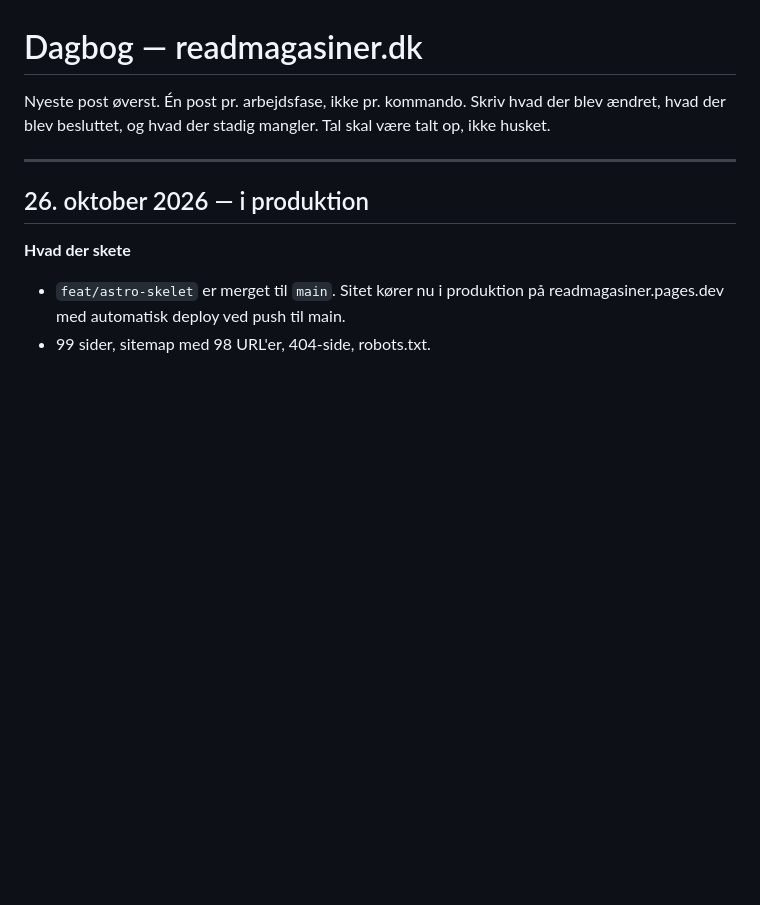
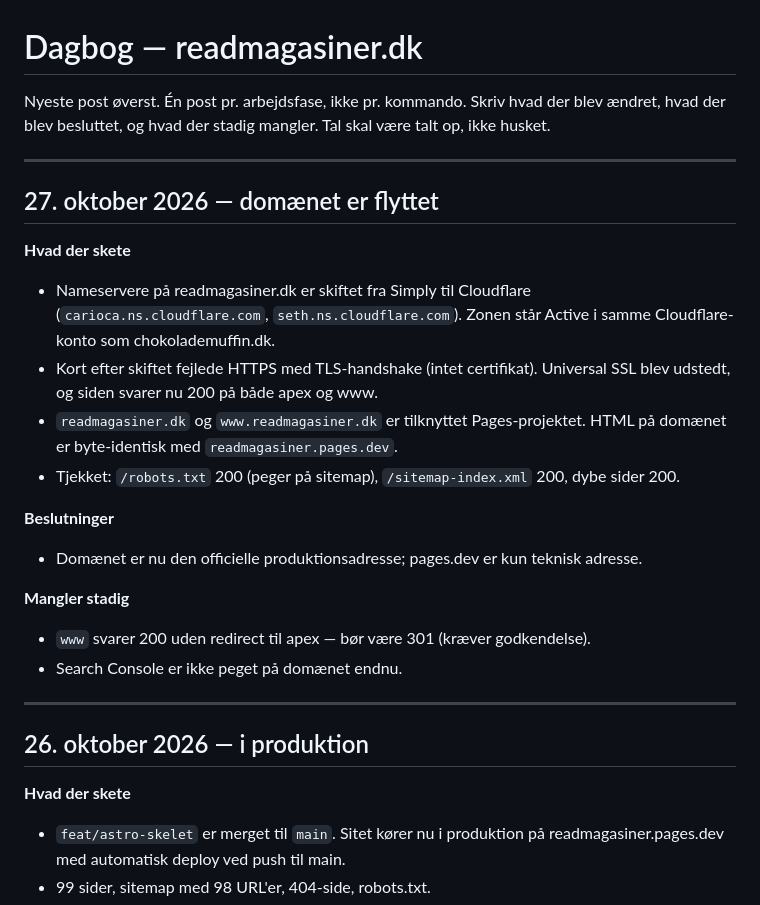
Before and after one commit to hooah-web/readmagasiner, a Markdown page: docs/DAGBOG.md, the part around the change. Drawn GitHub-style; blank space fills up the shorter version.

Commit message:
docs: DNS flyttet til Cloudflare — domænet er produktion

```diff
--- a/docs/DAGBOG.md
+++ b/docs/DAGBOG.md
@@ -3,6 +3,27 @@
 Nyeste post øverst. Én post pr. arbejdsfase, ikke pr. kommando.
 Skriv hvad der blev ændret, hvad der blev besluttet, og hvad der stadig mangler.
 Tal skal være talt op, ikke husket.
+
+---
+
+## 27. oktober 2026 — domænet er flyttet
+
+**Hvad der skete**
+- Nameservere på readmagasiner.dk er skiftet fra Simply til Cloudflare
+  (`carioca.ns.cloudflare.com`, `seth.ns.cloudflare.com`). Zonen står Active i samme
+  Cloudflare-konto som chokolademuffin.dk.
+- Kort efter skiftet fejlede HTTPS med TLS-handshake (intet certifikat). Universal SSL
+  blev udstedt, og siden svarer nu 200 på både apex og www.
+- `readmagasiner.dk` og `www.readmagasiner.dk` er tilknyttet Pages-projektet. HTML på
+  domænet er byte-identisk med `readmagasiner.pages.dev`.
+- Tjekket: `/robots.txt` 200 (peger på sitemap), `/sitemap-index.xml` 200, dybe sider 200.
+
+**Beslutninger**
+- Domænet er nu den officielle produktionsadresse; pages.dev er kun teknisk adresse.
+
+**Mangler stadig**
+- `www` svarer 200 uden redirect til apex — bør være 301 (kræver godkendelse).
+- Search Console er ikke peget på domænet endnu.
 
 ---
 
```
Also changed, not shown: STATUS.md (+4 -3 lines).
